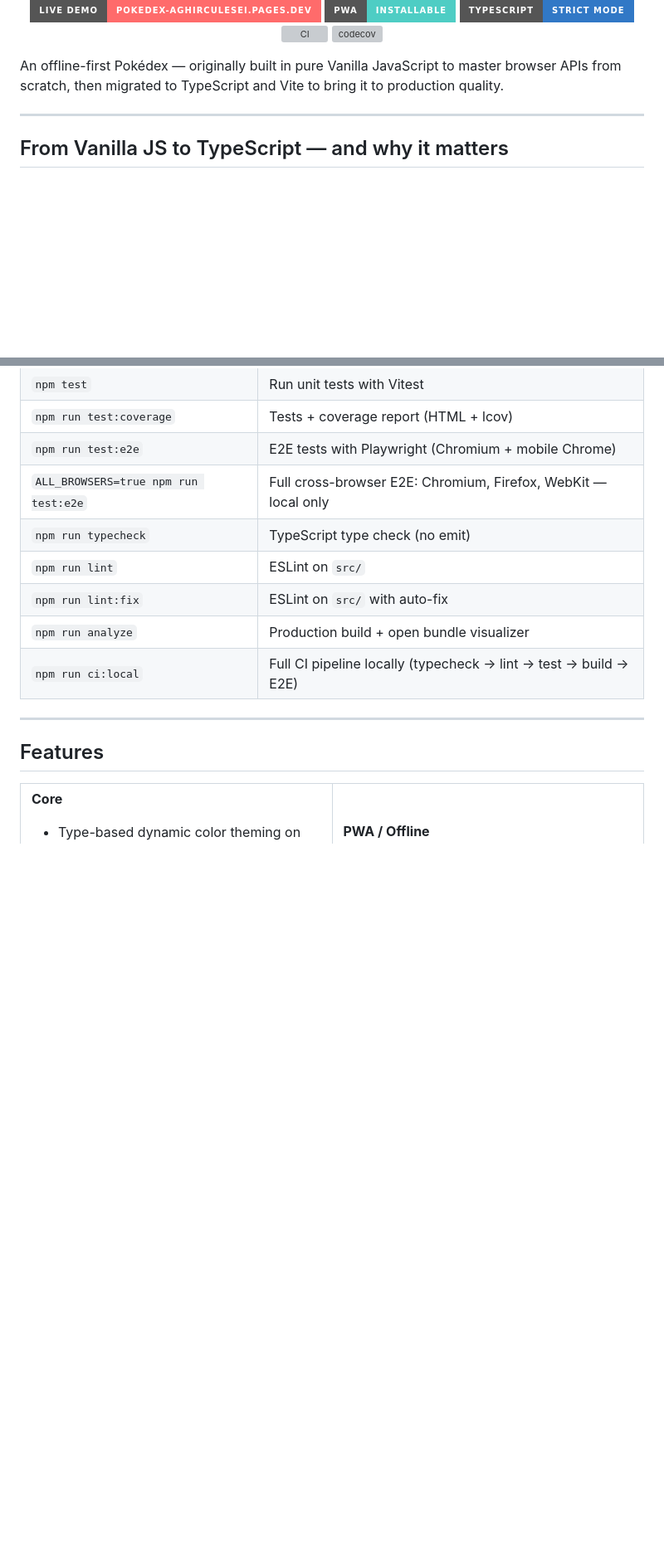
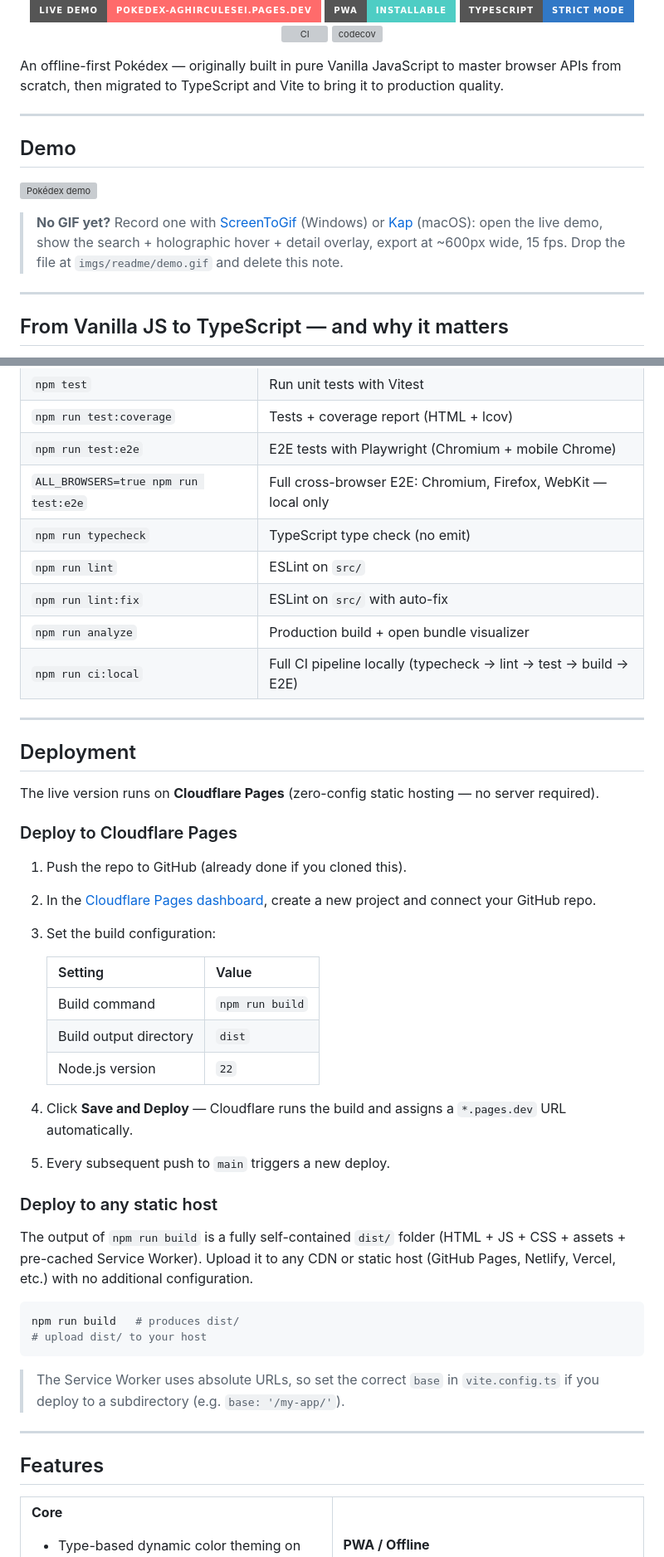
Before and after one commit to MihaelaAghirculesei/Pokedex, a Markdown page: README.md, 2 parts joined by grey strips. Shown at 83% size. GitHub-like rendering; badges without logos; blank space fills up the shorter version; grey boxes are pictures that could not be loaded.

Commit message:
docs(readme): add demo GIF slot, browser support table, deployment guide

````diff
--- a/README.md
+++ b/README.md
@@ -13,6 +13,14 @@
 </div>
 
 An offline-first Pokédex — originally built in pure Vanilla JavaScript to master browser APIs from scratch, then migrated to TypeScript and Vite to bring it to production quality.
+
+---
+
+## Demo
+
+![Pokédex demo](imgs/readme/demo.gif)
+
+> **No GIF yet?** Record one with [ScreenToGif](https://www.screentogif.com/) (Windows) or [Kap](https://getkap.co/) (macOS): open the live demo, show the search + holographic hover + detail overlay, export at ~600px wide, 15 fps. Drop the file at `imgs/readme/demo.gif` and delete this note.
 
 ---
 
@@ -97,6 +118,38 @@ Open `http://localhost:5173` in your browser.
 | `npm run lint:fix` | ESLint on `src/` with auto-fix |
 | `npm run analyze` | Production build + open bundle visualizer |
 | `npm run ci:local` | Full CI pipeline locally (typecheck → lint → test → build → E2E) |
+
+---
+
+## Deployment
+
+The live version runs on **Cloudflare Pages** (zero-config static hosting — no server required).
+
+### Deploy to Cloudflare Pages
+
+1. Push the repo to GitHub (already done if you cloned this).
+2. In the [Cloudflare Pages dashboard](https://pages.cloudflare.com/), create a new project and connect your GitHub repo.
+3. Set the build configuration:
+
+   | Setting | Value |
+   |---------|-------|
+   | Build command | `npm run build` |
+   | Build output directory | `dist` |
+   | Node.js version | `22` |
+
+4. Click **Save and Deploy** — Cloudflare runs the build and assigns a `*.pages.dev` URL automatically.
+5. Every subsequent push to `main` triggers a new deploy.
+
+### Deploy to any static host
+
+The output of `npm run build` is a fully self-contained `dist/` folder (HTML + JS + CSS + assets + pre-cached Service Worker). Upload it to any CDN or static host (GitHub Pages, Netlify, Vercel, etc.) with no additional configuration.
+
+```bash
+npm run build   # produces dist/
+# upload dist/ to your host
+```
+
+> The Service Worker uses absolute URLs, so set the correct `base` in `vite.config.ts` if you deploy to a subdirectory (e.g. `base: '/my-app/'`).
 
 ---
 
````
Also changed, not shown: other parts of README.md (+13 -0 lines).
